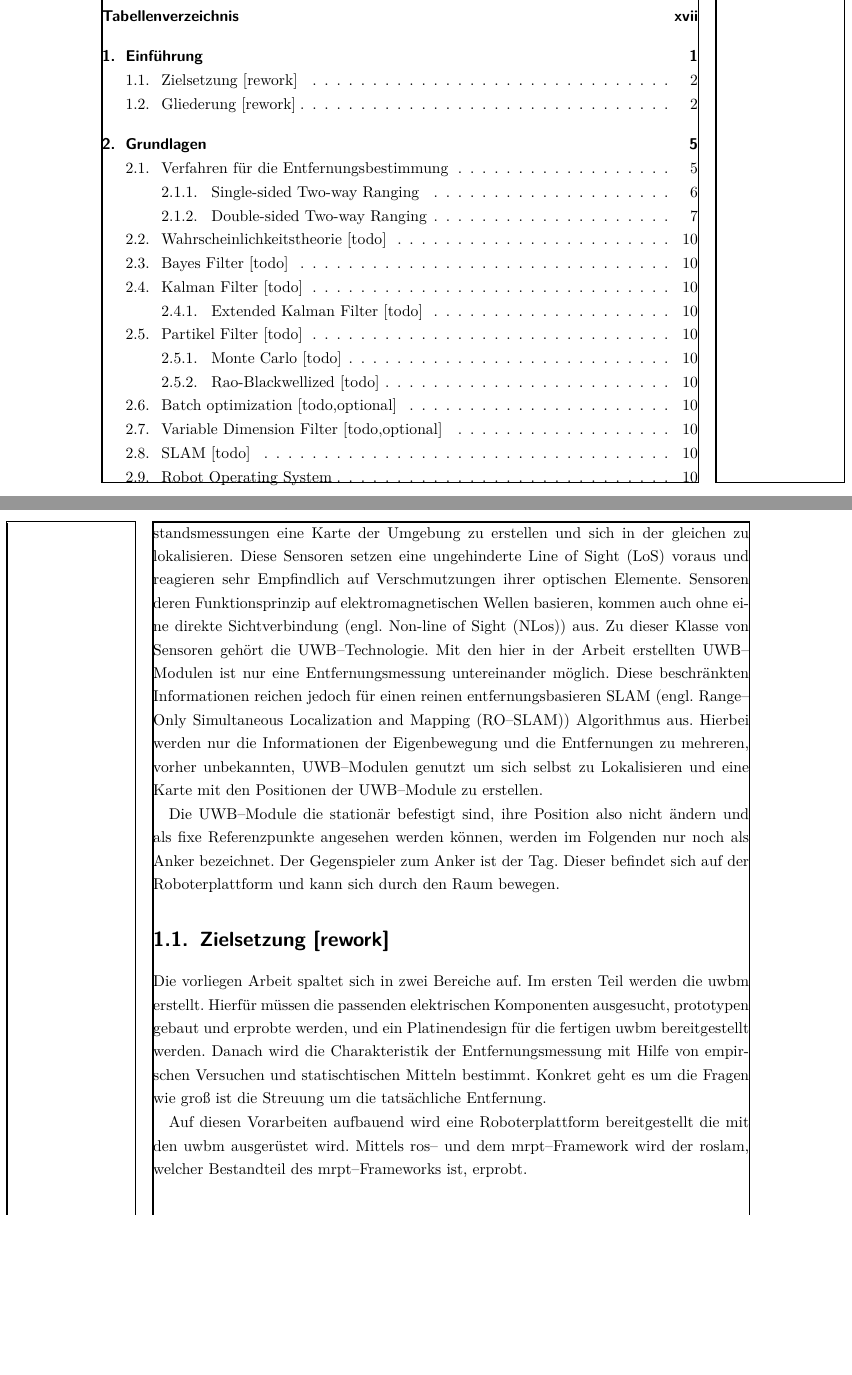
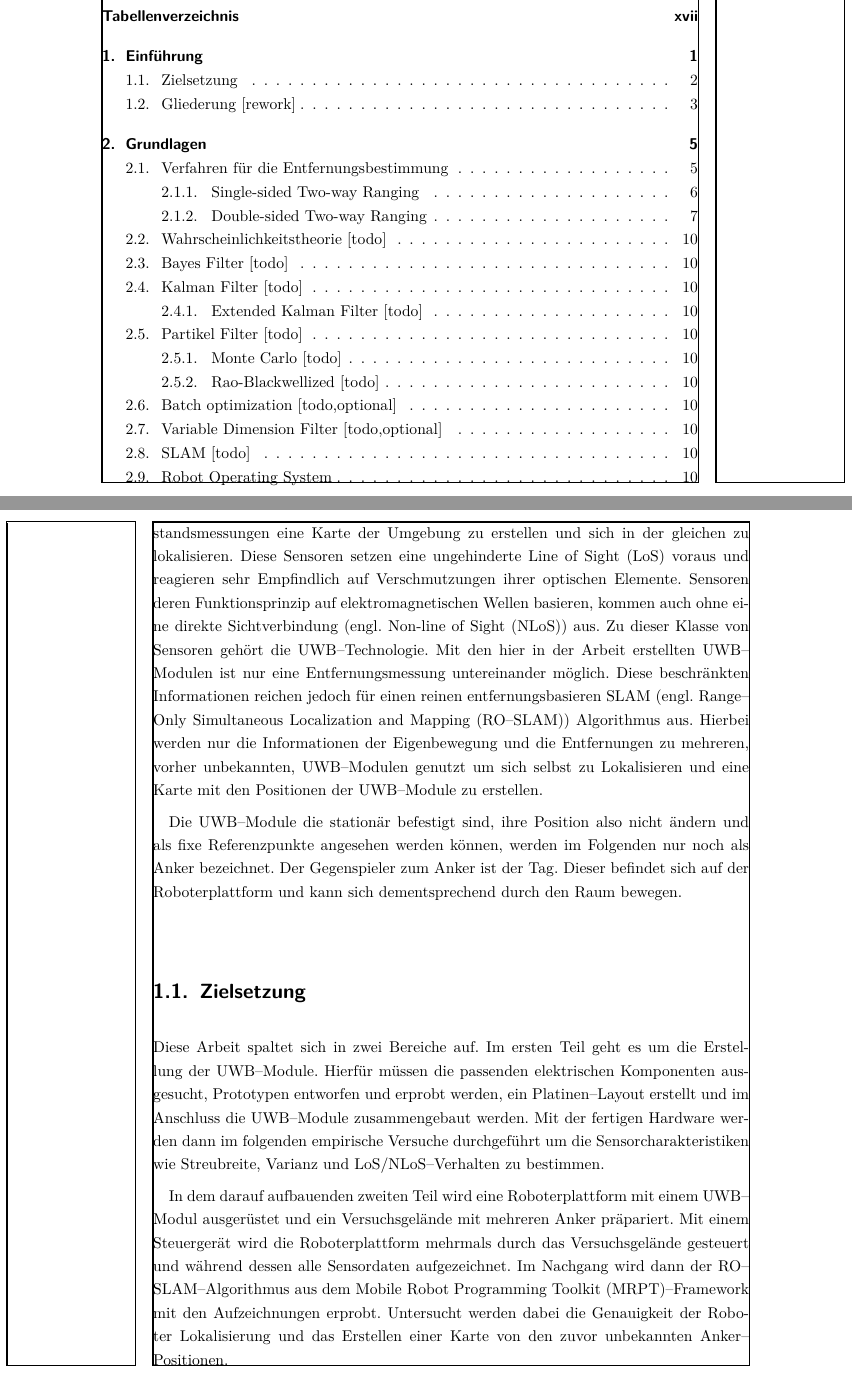
Before and after one commit to albertkasdorf/bachelor-thesis, a LaTeX thesis (bachelorarbeit.tex, which reads 0_glossar.tex, 1_einfuehrung.tex): two parts of pages 5 and 20 of 64, joined at a grey line, cut so that both start at the same text, the shorter picture padded with empty space. Compiled offline with pdfLaTeX.

Commit message:
Abschnitt Zielsetzung abgeschlossen.

```diff
--- a/0_glossar.tex
+++ b/0_glossar.tex
@@ -143,7 +143,7 @@
 
 % ----------------------------------------------------------------------------------------
 % N
-\newacronym{nlos}{NLos}{Non-line of Sight}
+\newacronym{nlos}{NLoS}{Non-line of Sight}
 
 % ----------------------------------------------------------------------------------------
 % O
--- a/1_einfuehrung.tex
+++ b/1_einfuehrung.tex
@@ -104,7 +104,7 @@ Innerhalb geschlossener Räumlichkeiten (engl. Indoor), wie in öffentlichen Geb
 
 Häufig werden \Gls{slam} Algorithmen verwendet um aus Kamerabildern oder \SI{360}{\degree} Abstandsmessungen eine Karte der Umgebung zu erstellen und sich in der gleichen zu lokalisieren. Diese Sensoren setzen eine ungehinderte \Gls{los} voraus und reagieren sehr Empfindlich auf Verschmutzungen ihrer optischen Elemente. Sensoren deren Funktionsprinzip auf elektromagnetischen Wellen basieren, kommen auch ohne eine direkte Sichtverbindung (engl. \glsreset{nlos}\Gls{nlos}) aus. Zu dieser Klasse von Sensoren gehört die \Gls{uwb}--Technologie. Mit den hier in der Arbeit erstellten \Glsuseri{uwbm} ist nur eine Entfernungsmessung untereinander möglich. Diese beschränkten Informationen reichen jedoch für einen reinen entfernungsbasieren \Gls{slam} (engl. \glsreset{roslam}\gls{roslam}) Algorithmus aus. Hierbei werden nur die Informationen der Eigenbewegung und die Entfernungen zu mehreren, vorher unbekannten, \Glsuseri{uwbm} genutzt um sich selbst zu Lokalisieren und eine Karte mit den Positionen der \Glspl{uwbm} zu erstellen.
 
-Die \Glspl{uwbm} die stationär befestigt sind, ihre Position also nicht ändern und als fixe Referenzpunkte angesehen werden können, werden im Folgenden nur noch als \Gls{anchor} bezeichnet. Der Gegenspieler zum \Gls{anchor} ist der \Gls{tag}. Dieser befindet sich auf der Roboterplattform und kann sich durch den Raum bewegen.
+Die \Glspl{uwbm} die stationär befestigt sind, ihre Position also nicht ändern und als fixe Referenzpunkte angesehen werden können, werden im Folgenden nur noch als \Gls{anchor} bezeichnet. Der Gegenspieler zum \Gls{anchor} ist der \Gls{tag}. Dieser befindet sich auf der Roboterplattform und kann sich dementsprechend durch den Raum bewegen.
 
 
 \begin{comment}
@@ -126,12 +126,19 @@ Die \Glspl{uwbm} die stationär befestigt sind, ihre Position also nicht ändern
 - Welche Ziele sollen erreicht werden?
 	- Aufbau von UWB Hardware
 	- Testen der Out-Of-Box UWB Hardware mit einem RO-SLAM Algorithmus
+- Ziele:
+	- UWB Hardware aufbauen
+	- Charakteristik bestimmen {Streubreite, Varianz, LOS/NLOS, Kalibierung?}
+	- Roboterplattform mit UWB Hardware ausrüsten;
+	- MRPT--Software konfigurieren;
+	- Lokalisierung vergleichen mit {Odometry; LaserOdometry; Ground TRuth; RO-SLAM}
 \end{comment}
-\section{Zielsetzung [rework]}
+\section{Zielsetzung}
 
-Die vorliegen Arbeit spaltet sich in zwei Bereiche auf. Im ersten Teil werden die uwbm erstellt. Hierfür müssen die passenden elektrischen Komponenten ausgesucht, prototypen gebaut und erprobte werden, und ein Platinendesign für die fertigen uwbm bereitgestellt werden. Danach wird die Charakteristik der Entfernungsmessung mit Hilfe von empirschen Versuchen und statischtischen Mitteln bestimmt. Konkret geht es um die Fragen wie groß ist die Streuung um die tatsächliche Entfernung.
+Diese Arbeit spaltet sich in zwei Bereiche auf. Im ersten Teil geht es um die Erstellung der \Glspl{uwbm}. Hierfür müssen die passenden elektrischen Komponenten ausgesucht, Prototypen entworfen und erprobt werden, ein Platinen--Layout erstellt und im Anschluss die \Glspl{uwbm} zusammengebaut werden. Mit der fertigen Hardware werden dann im folgenden empirische Versuche durchgeführt um die Sensorcharakteristiken wie Streubreite, Varianz und \Gls{los}/\Gls{nlos}--Verhalten zu bestimmen.
 
-Auf diesen Vorarbeiten aufbauend wird eine Roboterplattform bereitgestellt die mit den uwbm ausgerüstet wird. Mittels ros-- und dem mrpt--Framework wird der roslam, welcher Bestandteil des mrpt--Frameworks ist, erprobt.
+In dem darauf aufbauenden zweiten Teil wird eine Roboterplattform mit einem \Gls{uwbm} ausgerüstet und ein Versuchsgelände mit mehreren \Gls{anchor} präpariert. Mit einem Steuergerät wird die Roboterplattform mehrmals durch das Versuchsgelände gesteuert und während dessen alle Sensordaten aufgezeichnet.
+Im Nachgang wird dann der \Gls{roslam}--Algorithmus aus dem \Gls{mrpt}--Framework mit den Aufzeichnungen erprobt. Untersucht werden dabei die Genauigkeit der Roboter Lokalisierung und das Erstellen einer Karte von den zuvor unbekannten \Gls{anchor}--Positionen.
 
 
 \begin{comment}
```
Also changed, not shown: 1_einfuehrung.tex (1 more changed lines).
